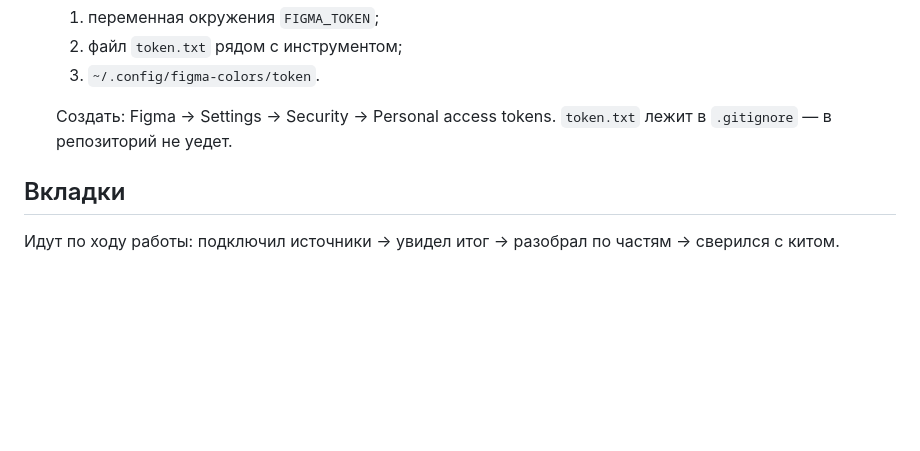
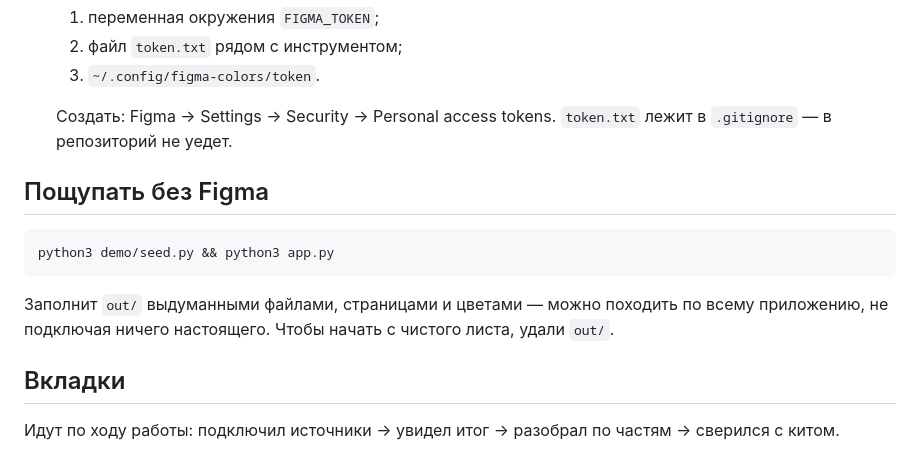
Before and after one commit to necrondesign/figma-coloro, a Markdown page: README.ru.md, the part around one of its changes. Drawn GitHub-style; blank space fills up the shorter version.

````diff
--- a/README.ru.md
+++ b/README.ru.md
@@ -52,6 +32,15 @@ localhost — наружу ничего не торчит.
 
   Создать: Figma → Settings → Security → Personal access tokens.
   `token.txt` лежит в `.gitignore` — в репозиторий не уедет.
+
+## Пощупать без Figma
+
+```bash
+python3 demo/seed.py && python3 app.py
+```
+
+Заполнит `out/` выдуманными файлами, страницами и цветами — можно походить по всему
+приложению, не подключая ничего настоящего. Чтобы начать с чистого листа, удали `out/`.
 
 ## Вкладки
 
````
Also changed, not shown: other parts of README.ru.md (+0 -20 lines), README.md (+10 -19 lines), docs/colors.png, docs/gradients.png, docs/summary.png, 3 other files.
